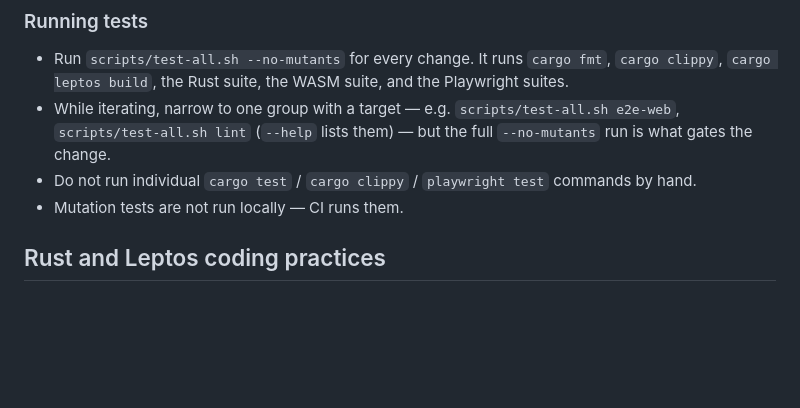
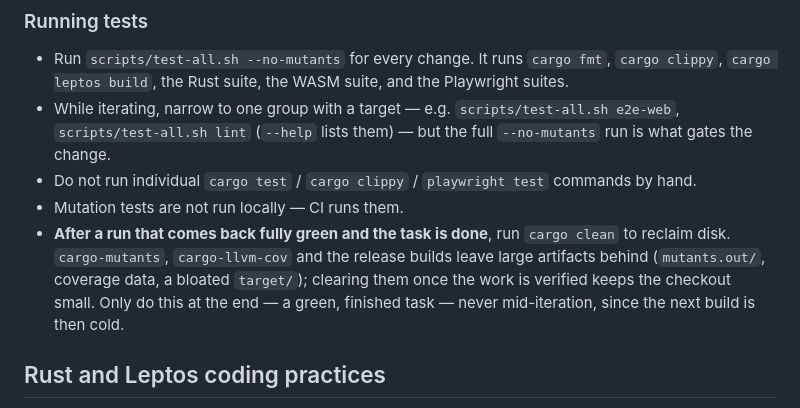
Before and after one commit to hiroshimorowaka/screen-share, a Markdown page: CLAUDE.md, the part around the change. GitHub-like rendering; blank space fills up the shorter version.

Commit message:
docs(claude.md): reclaim disk with cargo clean after a green, finished run
`cargo-mutants` / `cargo-llvm-cov` / release builds leave large
artifacts (`mutants.out/`, coverage data, a bloated `target/`). Add a
Running-tests rule to run `cargo clean` once — only when a run is fully
green and the task is done, never mid-iteration.

Co-Authored-By: Claude Sonnet 5 <noreply@anthropic.com>
Claude-Session: https://claude.ai/code/session_017JEZDNW7Z4Cheqf9nKB6A7

```diff
--- a/CLAUDE.md
+++ b/CLAUDE.md
@@ -317,6 +317,12 @@ considering a change to that layer done (see §"Definition of done" →
 - Do not run individual `cargo test` / `cargo clippy` / `playwright test`
   commands by hand.
 - Mutation tests are not run locally — CI runs them.
+- **After a run that comes back fully green and the task is done**, run
+  `cargo clean` to reclaim disk. `cargo-mutants`, `cargo-llvm-cov` and
+  the release builds leave large artifacts behind (`mutants.out/`,
+  coverage data, a bloated `target/`); clearing them once the work is
+  verified keeps the checkout small. Only do this at the end — a green,
+  finished task — never mid-iteration, since the next build is then cold.
 
 ## Rust and Leptos coding practices
 
```
